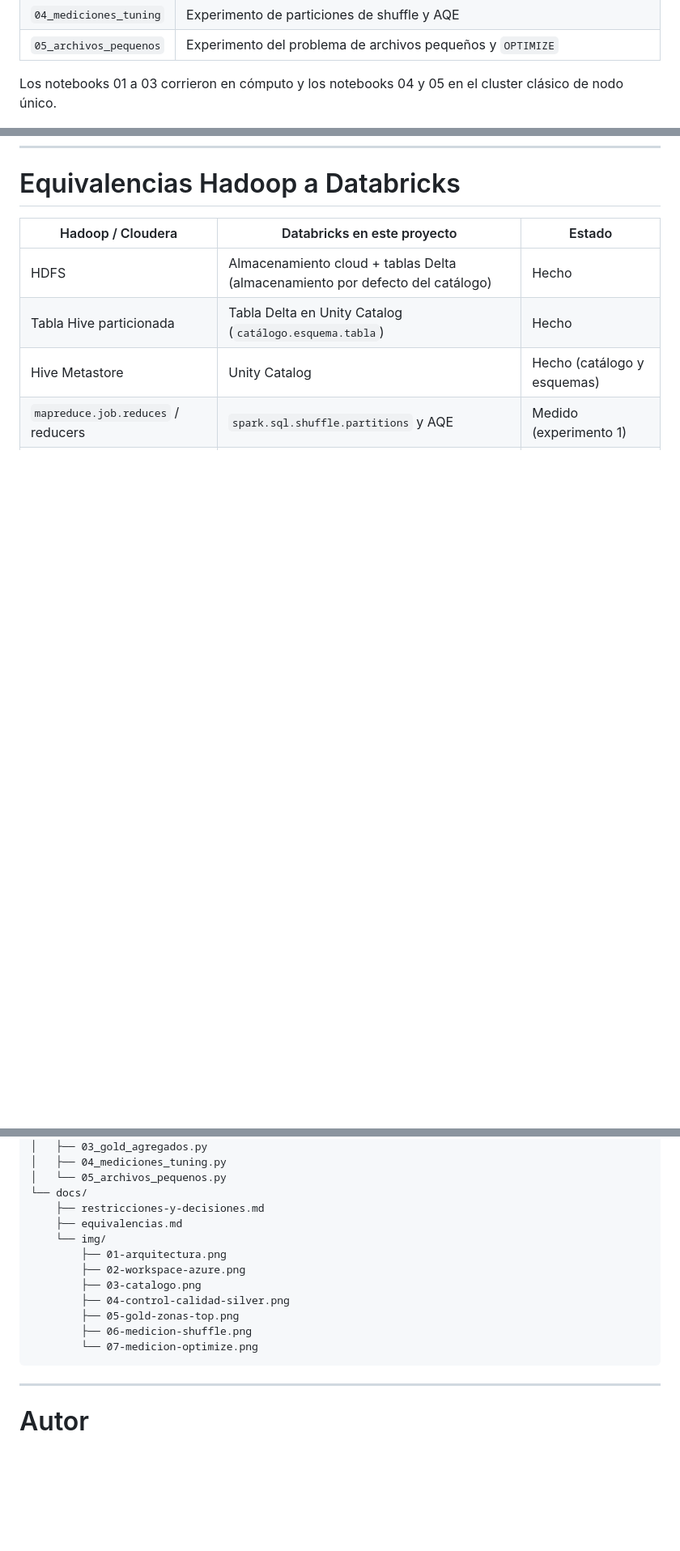
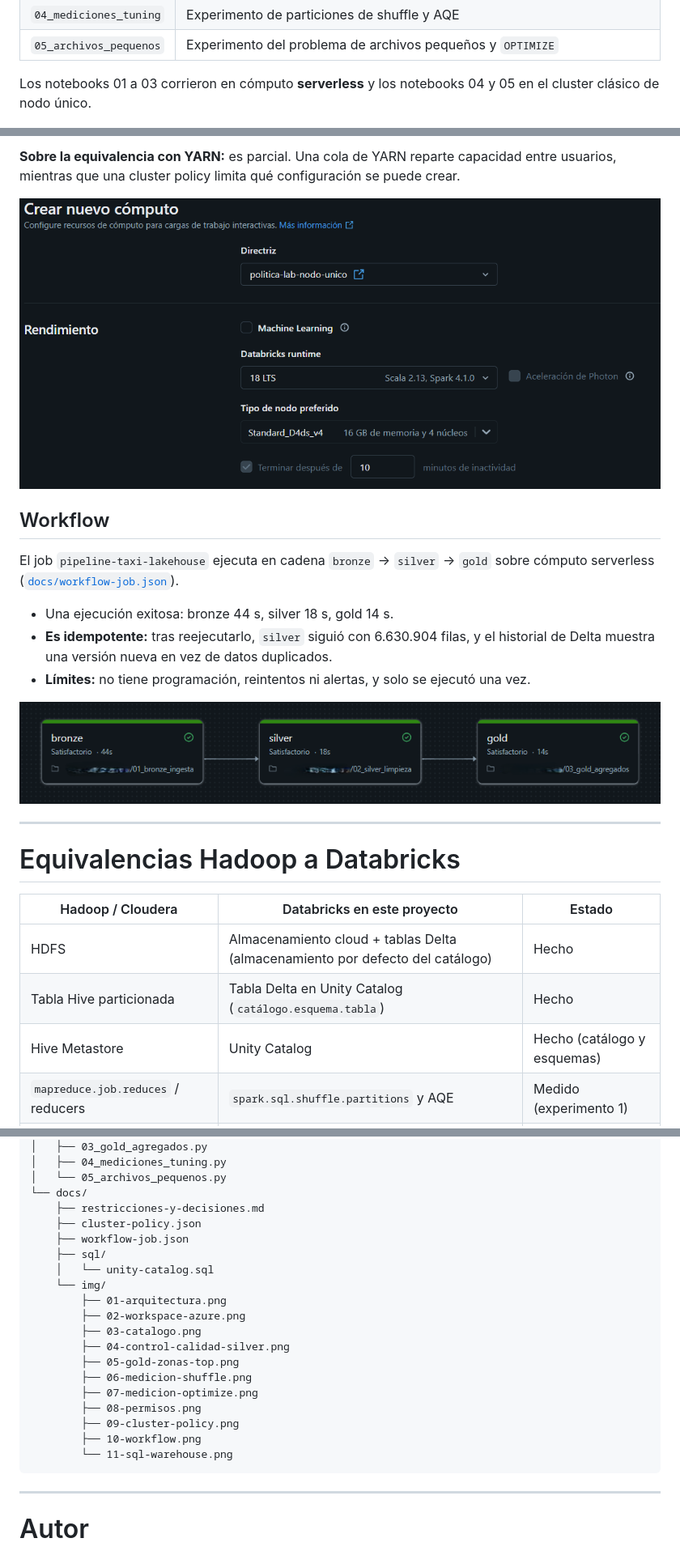
Before and after one commit to waloz27/hadoop-to-databricks-lakehouse, a Markdown page: README.md, 3 parts joined by grey strips. Shown at 81% size. Rendered like a GitHub page; pictures changed too: docs/img/09-cluster-policy.png (added), docs/img/10-workflow.png (added); blank space fills up the shorter version.

Commit message:
README: gobierno, cluster policy y workflow; actualiza equivalencias y límites

````diff
--- a/README.md
+++ b/README.md
@@ -84,7 +85,7 @@ Los notebooks están en [`notebooks/`](notebooks/):
 | `04_mediciones_tuning` | Experimento de particiones de shuffle y AQE |
 | `05_archivos_pequenos` | Experimento del problema de archivos pequeños y `OPTIMIZE` |
 
-Los notebooks 01 a 03 corrieron en cómputo y los notebooks 04 y 05 en el cluster clásico de nodo único.
+Los notebooks 01 a 03 corrieron en cómputo **serverless** y los notebooks 04 y 05 en el cluster clásico de nodo único.
 
 
 ![Catálogo lakehouse con sus esquemas](docs/img/03-catalogo.png)
@@ -168,3 +198,19 @@ Se creó una copia de la tabla silver fragmentada en 400 archivos (unos 440 KB c
+**Sobre la equivalencia con YARN:** es parcial. Una cola de YARN reparte capacidad entre usuarios, mientras que una cluster policy limita qué configuración se puede crear.
+
+![Cluster policy en el formulario de cómputo](docs/img/09-cluster-policy.png)
+
+## Workflow
+
+El job `pipeline-taxi-lakehouse` ejecuta en cadena `bronze` → `silver` → `gold` sobre cómputo serverless ([`docs/workflow-job.json`](docs/workflow-job.json)).
+
+- Una ejecución exitosa: bronze 44 s, silver 18 s, gold 14 s.
+- **Es idempotente:** tras reejecutarlo, `silver` siguió con 6.630.904 filas, y el historial de Delta muestra una versión nueva en vez de datos duplicados.
+- **Límites:** no tiene programación, reintentos ni alertas, y solo se ejecutó una vez.
+
+![Workflow del pipeline](docs/img/10-workflow.png)
+
+---
+
 # Equivalencias Hadoop a Databricks
 
 | Hadoop / Cloudera | Databricks en este proyecto | Estado |
@@ -246,7 +299,10 @@ terraform destroy
 │   └── 05_archivos_pequenos.py
 └── docs/
     ├── restricciones-y-decisiones.md
-    ├── equivalencias.md
+    ├── cluster-policy.json
+    ├── workflow-job.json
+    ├── sql/
+    │   └── unity-catalog.sql
     └── img/
         ├── 01-arquitectura.png
         ├── 02-workspace-azure.png
@@ -254,7 +310,11 @@ terraform destroy
         ├── 04-control-calidad-silver.png
         ├── 05-gold-zonas-top.png
         ├── 06-medicion-shuffle.png
-        └── 07-medicion-optimize.png
+        ├── 07-medicion-optimize.png
+        ├── 08-permisos.png
+        ├── 09-cluster-policy.png
+        ├── 10-workflow.png
+        └── 11-sql-warehouse.png
 ```
 
 ---
````
Also changed, not shown: other parts of README.md (+52 -15 lines), docs/img/08-permisos.png (added).
